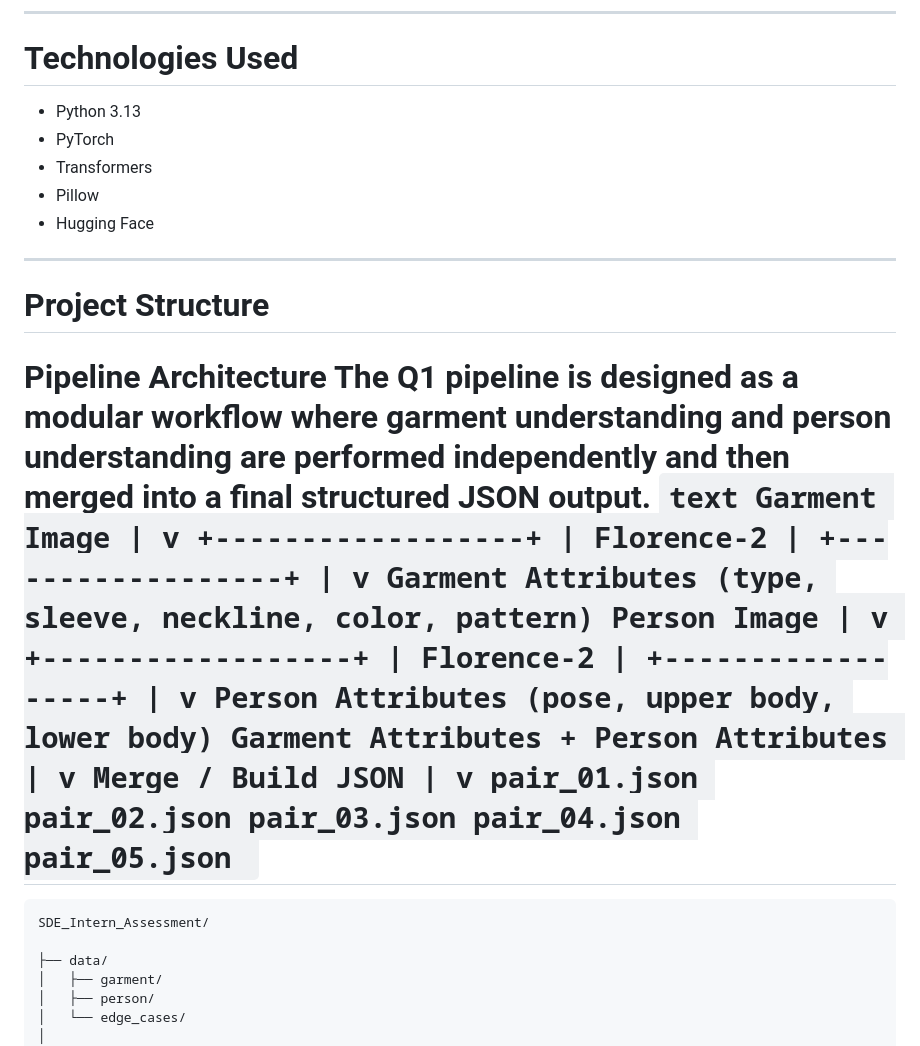
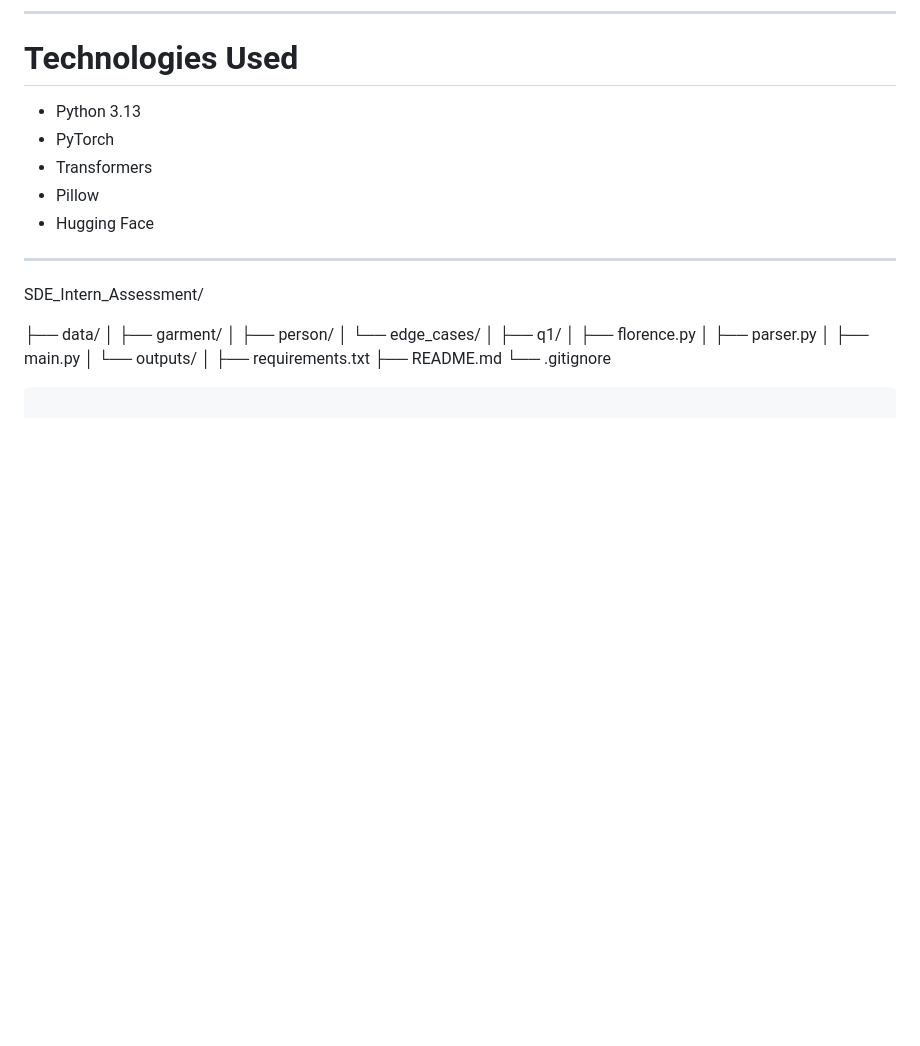
Before and after one commit to b-i-j-a-y/SDE_Intern_Assessment, a Markdown page: README.md, the part around the change. Drawn GitHub-style; blank space fills up the shorter version.

````diff
--- a/README.md
+++ b/README.md
@@ -58,10 +58,7 @@ https://huggingface.co/microsoft/Florence-2-base
 
 ---
 
-# Project Structure
 
-# Pipeline Architecture The Q1 pipeline is designed as a modular workflow where garment understanding and person understanding are performed independently and then merged into a final structured JSON output. ```text Garment Image | v +------------------+ | Florence-2 | +------------------+ | v Garment Attributes (type, sleeve, neckline, color, pattern) Person Image | v +------------------+ | Florence-2 | +------------------+ | v Person Attributes (pose, upper body, lower body) Garment Attributes + Person Attributes | v Merge / Build JSON | v pair_01.json pair_02.json pair_03.json pair_04.json pair_05.json ```
-```
 SDE_Intern_Assessment/
 
 ├── data/
````
